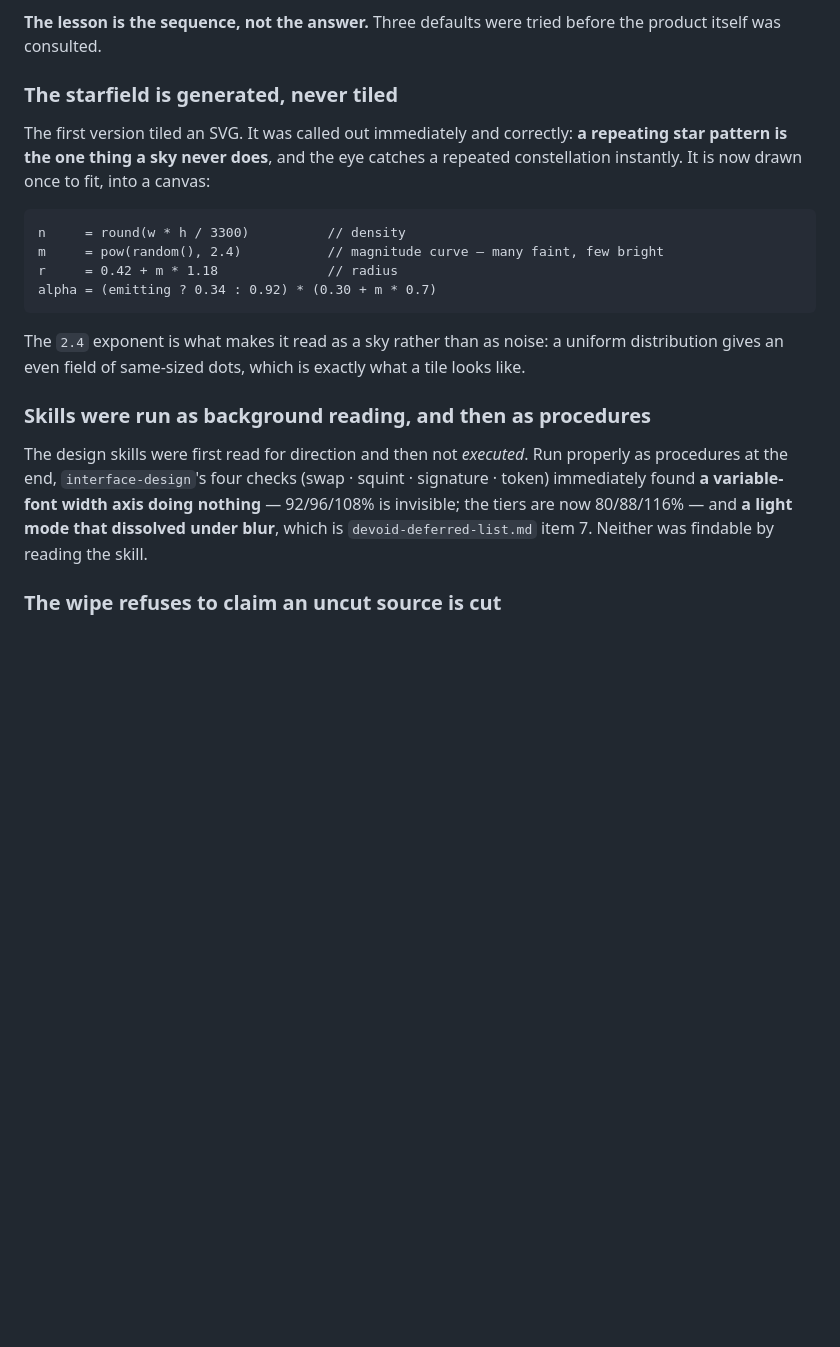
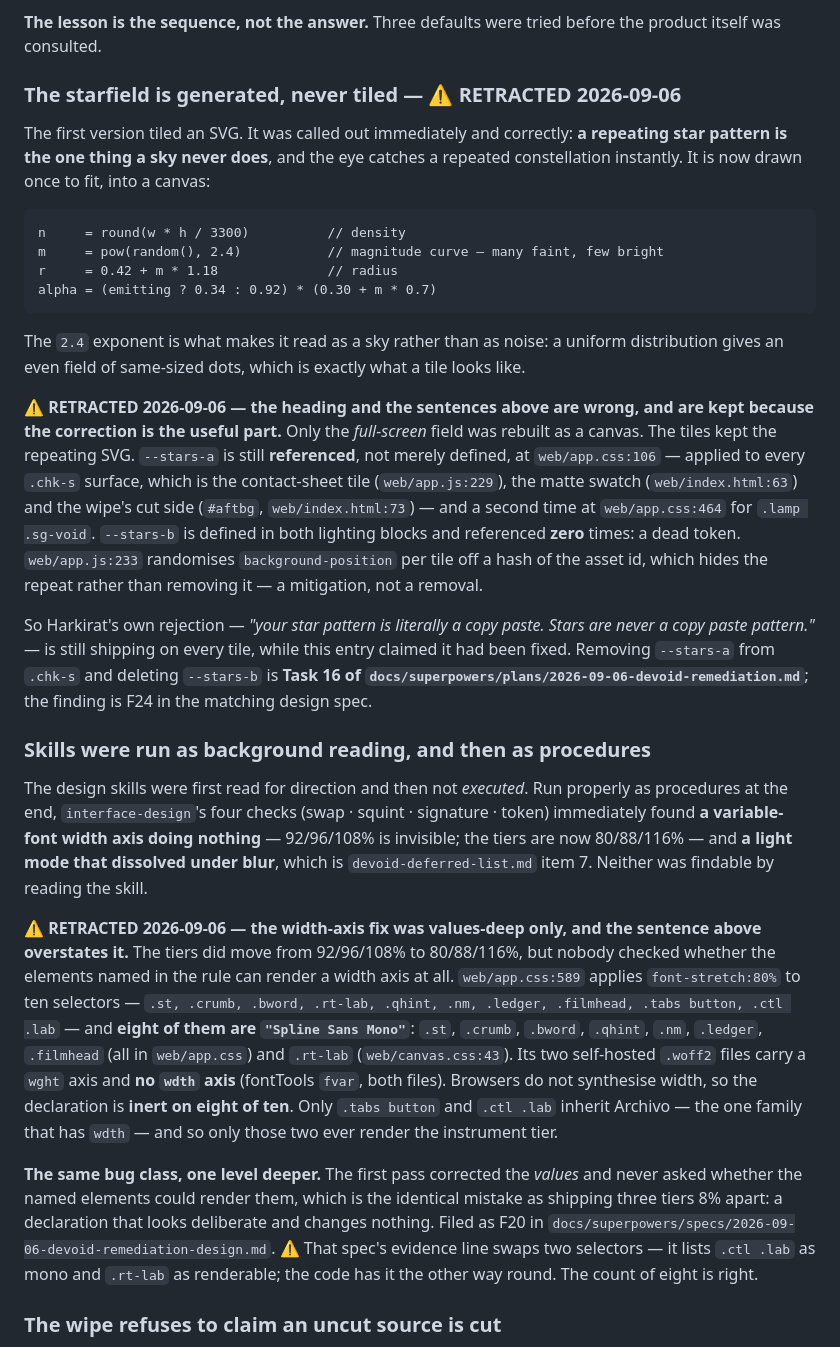
Before and after one commit to HarkiratMangat/Devoid, a Markdown page: docs/DEVLOG.md, the part around the change. Rendered like a GitHub page; blank space fills up the shorter version.

```diff
--- a/docs/DEVLOG.md
+++ b/docs/DEVLOG.md
@@ -144,7 +144,7 @@ The question that ended it: *what object in **this** app already has two states?
 
 **The lesson is the sequence, not the answer.** Three defaults were tried before the product itself was consulted.
 
-### The starfield is generated, never tiled
+### The starfield is generated, never tiled — ⚠️ RETRACTED 2026-09-06
 
 The first version tiled an SVG. It was called out immediately and correctly: **a repeating star pattern is the one thing a sky never does**, and the eye catches a repeated constellation instantly. It is now drawn once to fit, into a canvas:
 
@@ -157,9 +157,17 @@ alpha = (emitting ? 0.34 : 0.92) * (0.30 + m * 0.7)
 
 The `2.4` exponent is what makes it read as a sky rather than as noise: a uniform distribution gives an even field of same-sized dots, which is exactly what a tile looks like.
 
+⚠️ **RETRACTED 2026-09-06 — the heading and the sentences above are wrong, and are kept because the correction is the useful part.** Only the *full-screen* field was rebuilt as a canvas. The tiles kept the repeating SVG. `--stars-a` is still **referenced**, not merely defined, at `web/app.css:106` — applied to every `.chk-s` surface, which is the contact-sheet tile (`web/app.js:229`), the matte swatch (`web/index.html:63`) and the wipe's cut side (`#aftbg`, `web/index.html:73`) — and a second time at `web/app.css:464` for `.lamp .sg-void`. `--stars-b` is defined in both lighting blocks and referenced **zero** times: a dead token. `web/app.js:233` randomises `background-position` per tile off a hash of the asset id, which hides the repeat rather than removing it — a mitigation, not a removal.
+
+So Harkirat's own rejection — *"your star pattern is literally a copy paste. Stars are never a copy paste pattern."* — is still shipping on every tile, while this entry claimed it had been fixed. Removing `--stars-a` from `.chk-s` and deleting `--stars-b` is **Task 16 of `docs/superpowers/plans/2026-09-06-devoid-remediation.md`**; the finding is F24 in the matching design spec.
+
 ### Skills were run as background reading, and then as procedures
 
 The design skills were first read for direction and then not *executed*. Run properly as procedures at the end, `interface-design`'s four checks (swap · squint · signature · token) immediately found **a variable-font width axis doing nothing** — 92/96/108% is invisible; the tiers are now 80/88/116% — and **a light mode that dissolved under blur**, which is `devoid-deferred-list.md` item 7. Neither was findable by reading the skill.
+
+⚠️ **RETRACTED 2026-09-06 — the width-axis fix was values-deep only, and the sentence above overstates it.** The tiers did move from 92/96/108% to 80/88/116%, but nobody checked whether the elements named in the rule can render a width axis at all. `web/app.css:589` applies `font-stretch:80%` to ten selectors — `.st, .crumb, .bword, .rt-lab, .qhint, .nm, .ledger, .filmhead, .tabs button, .ctl .lab` — and **eight of them are `"Spline Sans Mono"`**: `.st`, `.crumb`, `.bword`, `.qhint`, `.nm`, `.ledger`, `.filmhead` (all in `web/app.css`) and `.rt-lab` (`web/canvas.css:43`). Its two self-hosted `.woff2` files carry a `wght` axis and **no `wdth` axis** (fontTools `fvar`, both files). Browsers do not synthesise width, so the declaration is **inert on eight of ten**. Only `.tabs button` and `.ctl .lab` inherit Archivo — the one family that has `wdth` — and so only those two ever render the instrument tier.
+
+**The same bug class, one level deeper.** The first pass corrected the *values* and never asked whether the named elements could render them, which is the identical mistake as shipping three tiers 8% apart: a declaration that looks deliberate and changes nothing. Filed as F20 in `docs/superpowers/specs/2026-09-06-devoid-remediation-design.md`. ⚠️ That spec's evidence line swaps two selectors — it lists `.ctl .lab` as mono and `.rt-lab` as renderable; the code has it the other way round. The count of eight is right.
 
 ### The wipe refuses to claim an uncut source is cut
 
```
Also changed, not shown: .interface-design/system.md (+12 -1 lines).
